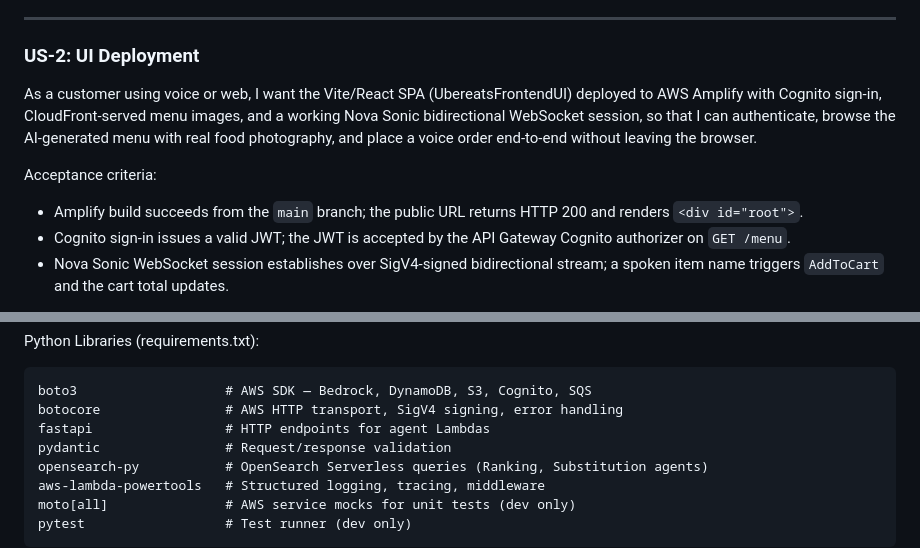
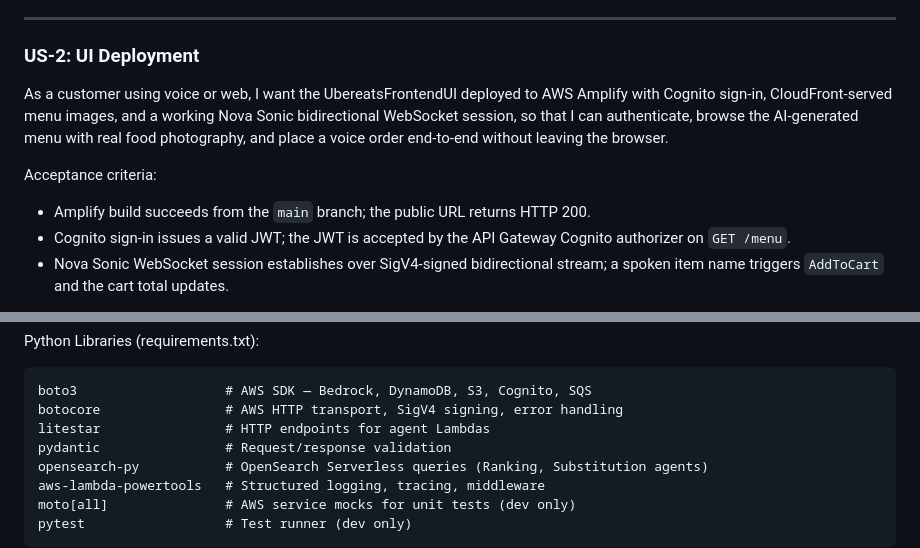
Before and after one commit to cracksre/UberEats_GenAI, a Markdown page: AI/Agents.md, 2 parts joined by grey strips. GitHub-like rendering.

````diff
--- a/AI/Agents.md
+++ b/AI/Agents.md
@@ -27,11 +27,11 @@ Do NOT:
 ### US-2: UI Deployment
 
 As a customer using voice or web,
-I want the Vite/React SPA (UbereatsFrontendUI) deployed to AWS Amplify with Cognito sign-in, CloudFront-served menu images, and a working Nova Sonic bidirectional WebSocket session,
+I want the UbereatsFrontendUI deployed to AWS Amplify with Cognito sign-in, CloudFront-served menu images, and a working Nova Sonic bidirectional WebSocket session,
 so that I can authenticate, browse the AI-generated menu with real food photography, and place a voice order end-to-end without leaving the browser.
 
 Acceptance criteria:
-- Amplify build succeeds from the `main` branch; the public URL returns HTTP 200 and renders `<div id="root">`.
+- Amplify build succeeds from the `main` branch; the public URL returns HTTP 200.
 - Cognito sign-in issues a valid JWT; the JWT is accepted by the API Gateway Cognito authorizer on `GET /menu`.
 - Nova Sonic WebSocket session establishes over SigV4-signed bidirectional stream; a spoken item name triggers `AddToCart` and the cart total updates.
 
@@ -82,7 +82,7 @@ Python Libraries (requirements.txt):
 ```
 boto3              		# AWS SDK — Bedrock, DynamoDB, S3, Cognito, SQS
 botocore           		# AWS HTTP transport, SigV4 signing, error handling
-fastapi            		# HTTP endpoints for agent Lambdas
+litestar           		# HTTP endpoints for agent Lambdas
 pydantic           		# Request/response validation
 opensearch-py      		# OpenSearch Serverless queries (Ranking, Substitution agents)
 aws-lambda-powertools  	# Structured logging, tracing, middleware
````
Also changed, not shown: other parts of AI/Agents.md (+1 -1 lines), docs/architecture/discussions.md (deleted, +0 -124 lines).
